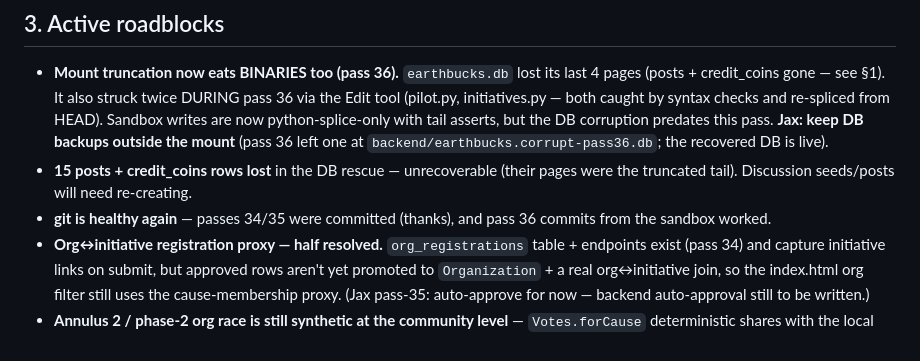
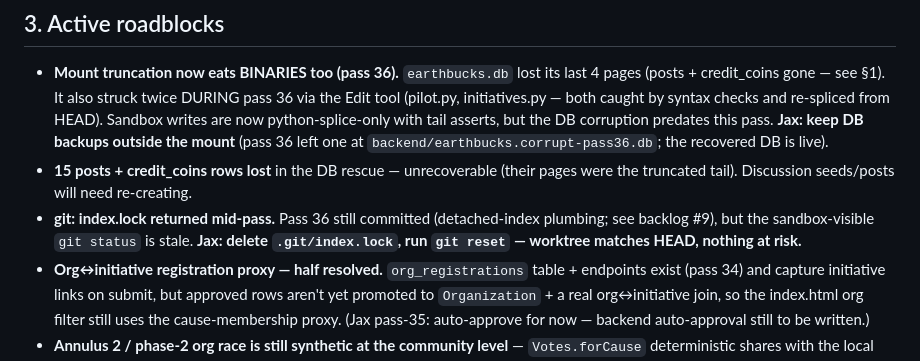
Before and after one commit to Tre5co/EBX, a Markdown page: README.md, the part around the change. GitHub-like rendering.

Commit message:
Pass 36 postscript: index.lock workaround documented

```diff
--- a/README.md
+++ b/README.md
@@ -50,7 +50,7 @@ Earthbux is a weekly charity pool elected by our community. Earthbux News covers
 
 - **Mount truncation now eats BINARIES too (pass 36).** `earthbucks.db` lost its last 4 pages (posts + credit_coins gone — see §1). It also struck twice DURING pass 36 via the Edit tool (pilot.py, initiatives.py — both caught by syntax checks and re-spliced from HEAD). Sandbox writes are now python-splice-only with tail asserts, but the DB corruption predates this pass. **Jax: keep DB backups outside the mount** (pass 36 left one at `backend/earthbucks.corrupt-pass36.db`; the recovered DB is live).
 - **15 posts + credit_coins rows lost** in the DB rescue — unrecoverable (their pages were the truncated tail). Discussion seeds/posts will need re-creating.
-- **git is healthy again** — passes 34/35 were committed (thanks), and pass 36 commits from the sandbox worked.
+- **git: index.lock returned mid-pass.** Pass 36 still committed (detached-index plumbing; see backlog #9), but the sandbox-visible `git status` is stale. **Jax: delete `.git/index.lock`, run `git reset` — worktree matches HEAD, nothing at risk.**
 - **Org↔initiative registration proxy — half resolved.** `org_registrations` table + endpoints exist (pass 34) and capture initiative links on submit, but approved rows aren't yet promoted to `Organization` + a real org↔initiative join, so the index.html org filter still uses the cause-membership proxy. (Jax pass-35: auto-approve for now — backend auto-approval still to be written.)
 - **Annulus 2 / phase-2 org race is still synthetic at the community level** — `Votes.forCause` deterministic shares with the local benefactor's own votes folded in (pass 35). Honest data needs the backend org-vote tally surfaced (`GET /initiatives/{id}/vote/tally` exists — wiring it into `causeOrgShares` is the next step).
 - **Top-card BACK face winner is presumptive** — leading phase-1 tiv stands in for "most recent phase 2" until mission history rows exist. Pass-35 org voting writes real local votes, so the top card can start reading `ebx_org_votes` next pass (Jax's roadblock note).
```
Also changed, not shown: backlog.md (+2 -1 lines).
